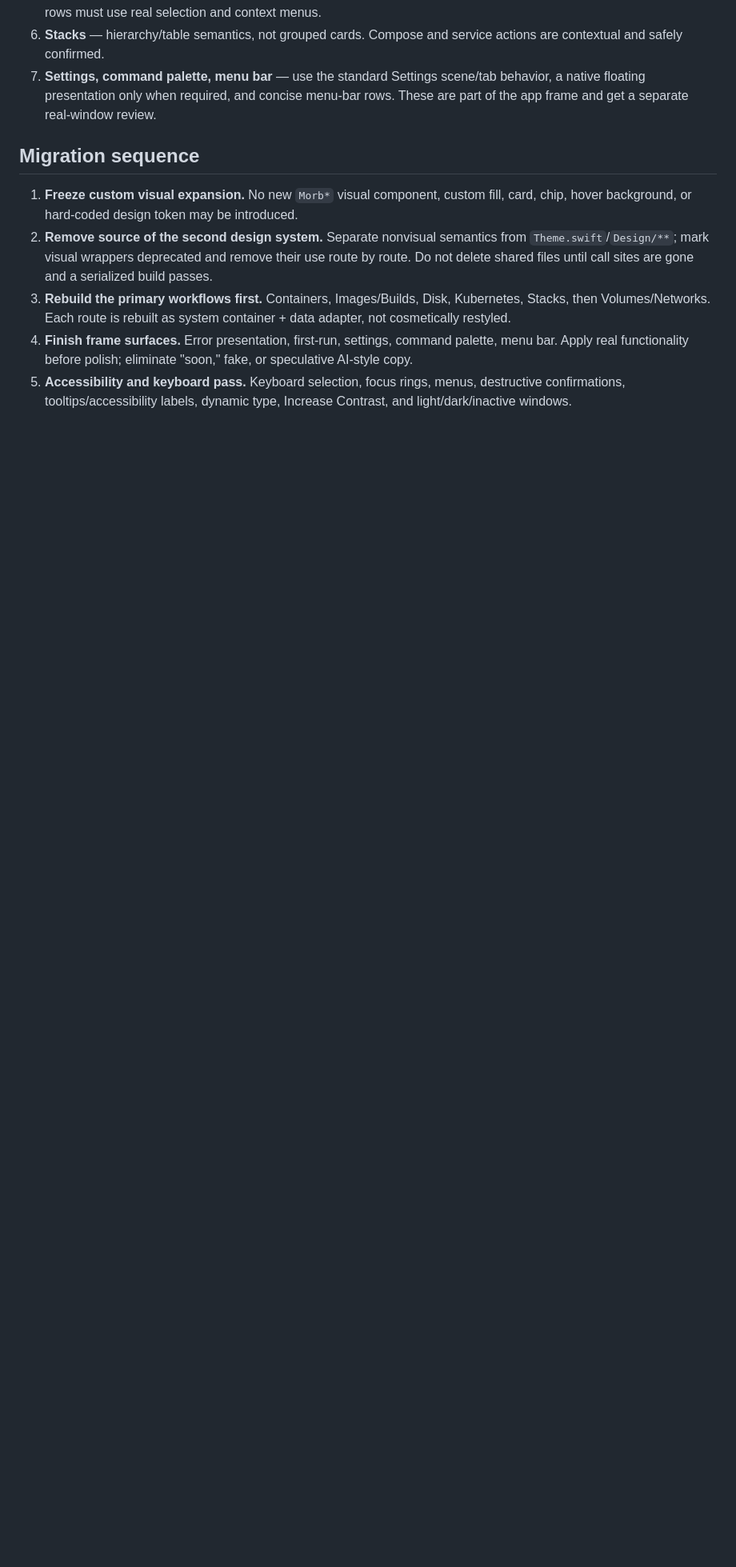
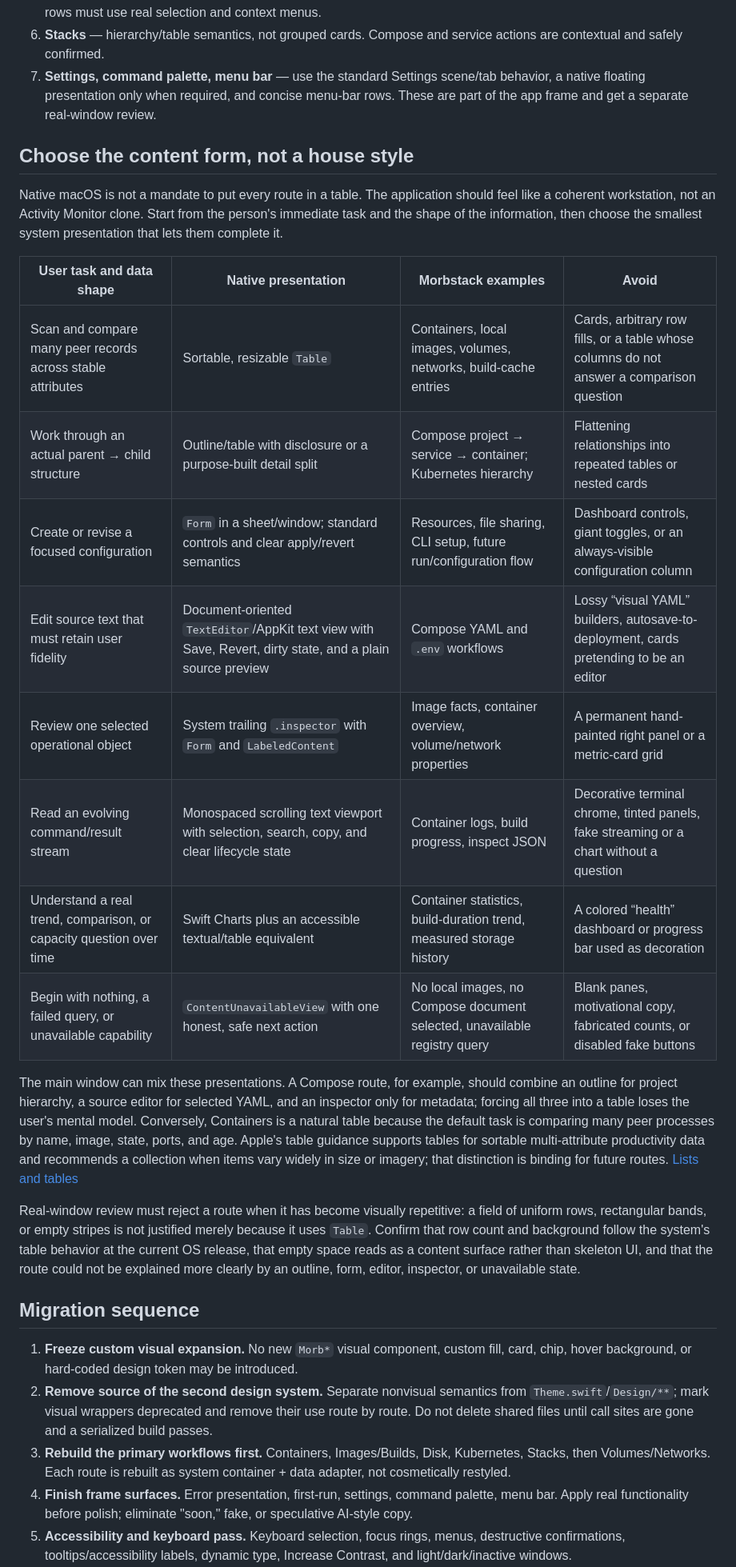
Before and after one commit to alliecatowo/morbstack, a Markdown page: docs/design/NATIVE-MACOS-PLAYBOOK.md, the part around the change. Shown at 80% size. Drawn GitHub-style; blank space fills up the shorter version.

Commit message:
Document task-shaped native content choices

```diff
--- a/docs/design/NATIVE-MACOS-PLAYBOOK.md
+++ b/docs/design/NATIVE-MACOS-PLAYBOOK.md
@@ -201,6 +201,40 @@ bad native frame behind a plausible inner-content PNG.
    behavior, a native floating presentation only when required, and concise menu-bar
    rows. These are part of the app frame and get a separate real-window review.
 
+## Choose the content form, not a house style
+
+Native macOS is not a mandate to put every route in a table. The application should
+feel like a coherent workstation, not an Activity Monitor clone. Start from the
+person's immediate task and the shape of the information, then choose the smallest
+system presentation that lets them complete it.
+
+| User task and data shape | Native presentation | Morbstack examples | Avoid |
+| --- | --- | --- | --- |
+| Scan and compare many peer records across stable attributes | Sortable, resizable `Table` | Containers, local images, volumes, networks, build-cache entries | Cards, arbitrary row fills, or a table whose columns do not answer a comparison question |
+| Work through an actual parent → child structure | Outline/table with disclosure or a purpose-built detail split | Compose project → service → container; Kubernetes hierarchy | Flattening relationships into repeated tables or nested cards |
+| Create or revise a focused configuration | `Form` in a sheet/window; standard controls and clear apply/revert semantics | Resources, file sharing, CLI setup, future run/configuration flow | Dashboard controls, giant toggles, or an always-visible configuration column |
+| Edit source text that must retain user fidelity | Document-oriented `TextEditor`/AppKit text view with Save, Revert, dirty state, and a plain source preview | Compose YAML and `.env` workflows | Lossy “visual YAML” builders, autosave-to-deployment, cards pretending to be an editor |
+| Review one selected operational object | System trailing `.inspector` with `Form` and `LabeledContent` | Image facts, container overview, volume/network properties | A permanent hand-painted right panel or a metric-card grid |
+| Read an evolving command/result stream | Monospaced scrolling text viewport with selection, search, copy, and clear lifecycle state | Container logs, build progress, inspect JSON | Decorative terminal chrome, tinted panels, fake streaming or a chart without a question |
+| Understand a real trend, comparison, or capacity question over time | Swift Charts plus an accessible textual/table equivalent | Container statistics, build-duration trend, measured storage history | A colored “health” dashboard or progress bar used as decoration |
+| Begin with nothing, a failed query, or unavailable capability | `ContentUnavailableView` with one honest, safe next action | No local images, no Compose document selected, unavailable registry query | Blank panes, motivational copy, fabricated counts, or disabled fake buttons |
+
+The main window can mix these presentations. A Compose route, for example, should
+combine an outline for project hierarchy, a source editor for selected YAML, and an
+inspector only for metadata; forcing all three into a table loses the user's mental
+model. Conversely, Containers is a natural table because the default task is comparing
+many peer processes by name, image, state, ports, and age. Apple's table guidance
+supports tables for sortable multi-attribute productivity data and recommends a
+collection when items vary widely in size or imagery; that distinction is binding for
+future routes. [Lists and tables](https://developer.apple.com/design/human-interface-guidelines/lists-and-tables)
+
+Real-window review must reject a route when it has become visually repetitive: a field
+of uniform rows, rectangular bands, or empty stripes is not justified merely because
+it uses `Table`. Confirm that row count and background follow the system's table
+behavior at the current OS release, that empty space reads as a content surface rather
+than skeleton UI, and that the route could not be explained more clearly by an outline,
+form, editor, inspector, or unavailable state.
+
 ## Migration sequence
 
 1. **Freeze custom visual expansion.** No new `Morb*` visual component, custom fill,
```
